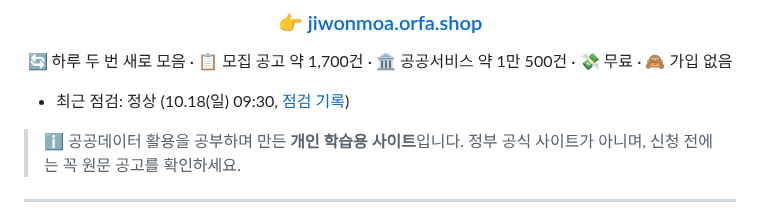
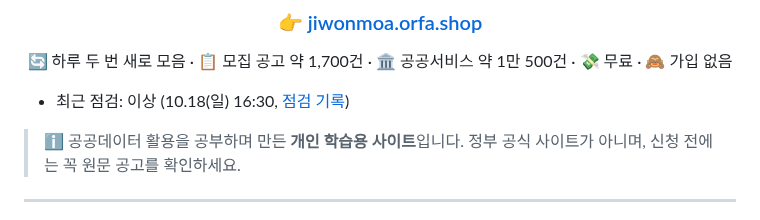
Before and after one commit to Dj-Lee2/jiwonmoa, a Markdown page: README.md, the part around the change. Drawn GitHub-style.

Commit message:
점검 10.18 16:30: 이상

```diff
--- a/README.md
+++ b/README.md
@@ -10,7 +10,7 @@
 
 </div>
 
-- 최근 점검: 정상 (10.18(일) 09:30, [점검 기록](status/checks.md))
+- 최근 점검: 이상 (10.18(일) 16:30, [점검 기록](status/checks.md))
 
 > ℹ️ 공공데이터 활용을 공부하며 만든 **개인 학습용 사이트**입니다. 정부 공식 사이트가 아니며, 신청 전에는 꼭 원문 공고를 확인하세요.
 
```
Also changed, not shown: status/checks.md (+1 -0 lines).
